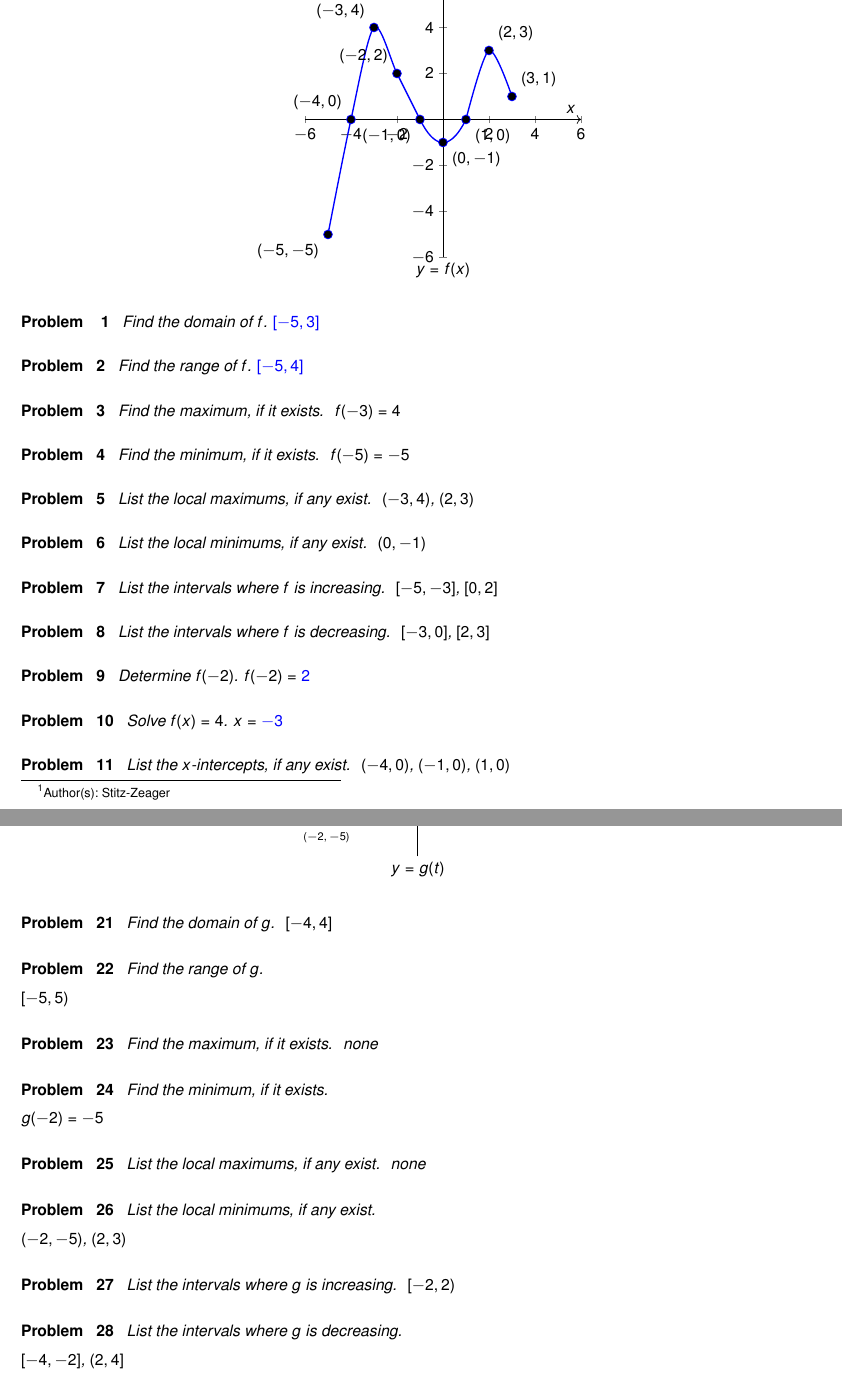
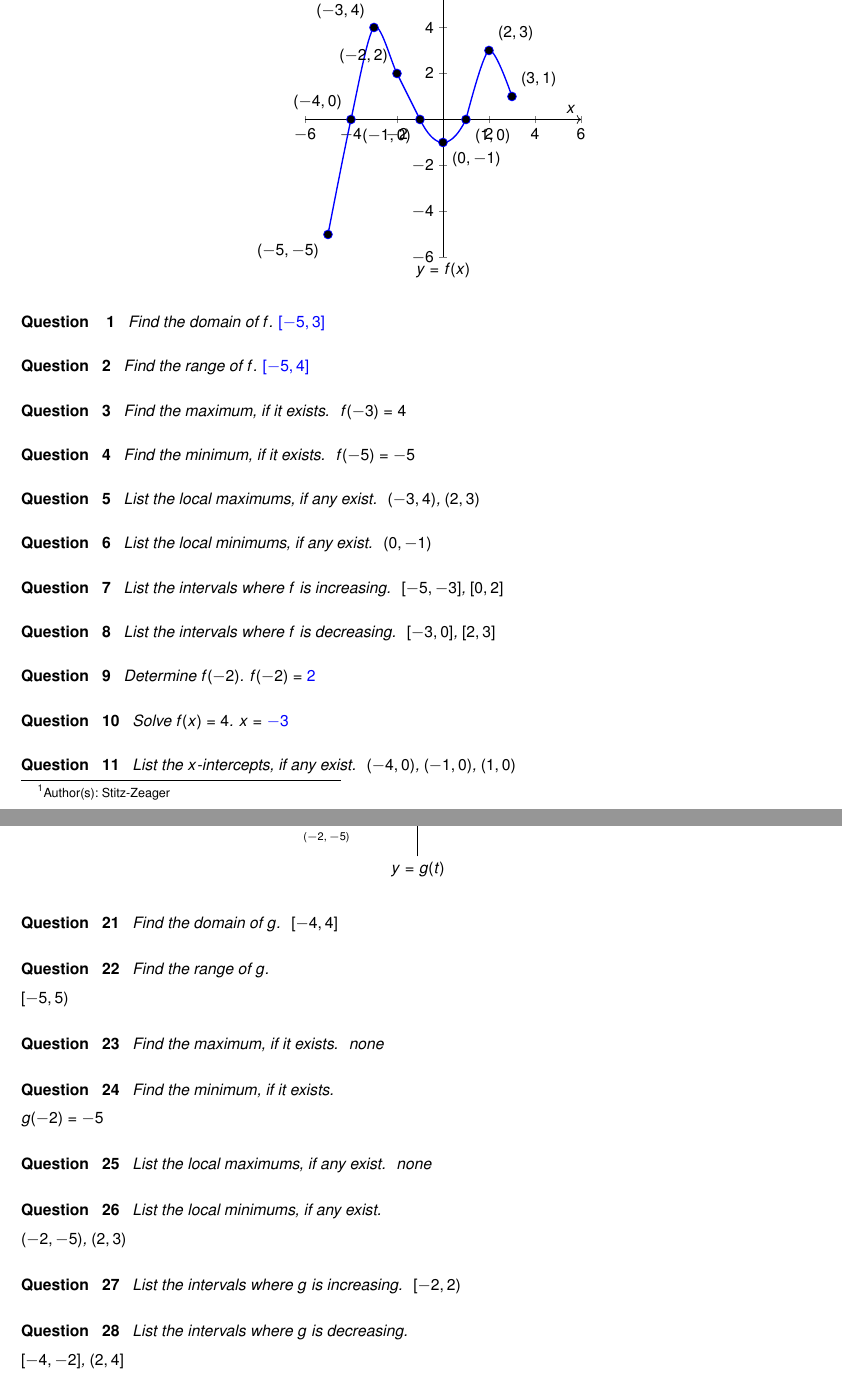
Before and after one commit to wiobber/Precalc4i, a LaTeX problem sheet (FurtherTopicsonFunctions/ExercisesforGraphsofFunctions.tex): two parts of pages 1 and 3 of 6, joined at a grey line, cut so that both start at the same text. Compiled offline with pdfLaTeX; a LaTeX package or settings file that is missing is left out.

Commit message:
back to question 5.1

```diff
--- a/FurtherTopicsonFunctions/ExercisesforGraphsofFunctions.tex
+++ b/FurtherTopicsonFunctions/ExercisesforGraphsofFunctions.tex
@@ -40,80 +40,80 @@ In Exercises \ref{usefuncgraphfirst} - \ref{usefuncgraphlast}, use the graph of
 
 % Transformed Exercises with Solutions
 
-\begin{problem}
+\begin{question}
 Find the domain of $f$.
 $\answer{[-5,3]}$
 
 
-\end{problem}
+\end{question}
 
-\begin{problem}
+\begin{question}
 Find the range of $f$.
 $\answer{[-5,4]}$
 
 
-\end{problem}
+\end{question}
 
-\begin{problem}
+\begin{question}
 Find the maximum, if it exists.
 \begin{solution}
 $f(-3) = 4$
 \end{solution}
 
-\end{problem}
+\end{question}
 
-\begin{problem}
+\begin{question}
 Find the minimum, if it exists.
 \begin{solution}
 $f(-5) = -5$
 \end{solution}
 
-\end{problem}
+\end{question}
 
-\begin{problem}
+\begin{question}
 List the local maximums, if any exist.
 \begin{solution}
 $(-3,4)$,  $(2,3)$
 \end{solution}
 
-\end{problem}
+\end{question}
 
-\begin{problem}
+\begin{question}
 List the local minimums, if any exist.
 \begin{solution}
 $(0,-1)$
 \end{solution}
 
-\end{problem}
+\end{question}
 
-\begin{problem}
+\begin{question}
 List the intervals where $f$ is increasing.
 \begin{solution}
 $[-5,-3]$, $[0,2]$
 \end{solution}
 
-\end{problem}
+\end{question}
 
-\begin{problem}
+\begin{question}
 List the intervals where $f$ is decreasing.
 \begin{solution}
 $[-3,0]$, $[2,3]$
 \end{solution}
 
-\end{problem}
+\end{question}
 
-\begin{problem}
+\begin{question}
 Determine $f(-2)$.  $f(-2) = \answer{2}$
 
-\end{problem}
+\end{question}
 
-\begin{problem}
+\begin{question}
 Solve $f(x) = 4$.
 $x=\answer{-3}$
 
-\end{problem}
+\end{question}
 
-\begin{problem}
+\begin{question}
 List the $x$-intercepts, if any exist.
 \begin{solution}
 $(-4,0)$, $(-1,0)$, $(1,0)$
@@ -234,50 +234,50 @@ In Exercises \ref{usesecondfuncgraphfirst} - \ref{usesecondfuncgraphlast}, use t
 \end{tikzpicture}
 \end{center}
 
-\begin{problem}\label{usesecondfuncgraphfirst}
+\begin{question}\label{usesecondfuncgraphfirst}
 Find the domain of $g$.
 \begin{solution}
 $[-4,4]$
 \end{solution}
 
-\end{problem}
+\end{question}
 
-\begin{problem}
+\begin{question}
 Find the range of $g$.
 
 \begin{solution}
 $[-5,5)$
 \end{solution}
 
-\end{problem}
+\end{question}
 
-\begin{problem}
+\begin{question}
 Find the maximum, if it exists.
 \begin{solution}
 none
 
 \end{solution}
 
-\end{problem}
+\end{question}
 
-\begin{problem}
+\begin{question}
 Find the minimum, if it exists.
 
 \begin{solution}
 $g(-2) = -5$
 \end{solution}
 
-\end{problem}
+\end{question}
 
-\begin{problem}
+\begin{question}
 List the local maximums, if any exist.
 \begin{solution}
 none
 \end{solution}
 
-\end{problem}
+\end{question}
 
-\begin{problem}
+\begin{question}
 List the local minimums, if any exist.
 
 \begin{solution}
@@ -285,17 +285,17 @@ $(-2,-5)$, $(2,3)$
 
 \end{solution}
 
-\end{problem}
+\end{question}
 
-\begin{problem}
+\begin{question}
 List the intervals where $g$ is increasing.
 \begin{solution}
 $[-2,2)$
 \end{solution}
 
-\end{problem}
+\end{question}
 
-\begin{problem}
+\begin{question}
 List the intervals where $g$ is decreasing.
 
 \begin{solution}
```
Also changed, not shown: FurtherTopicsonFunctions/ExercisesforGraphsofFunctions.tex (128 more changed lines).
